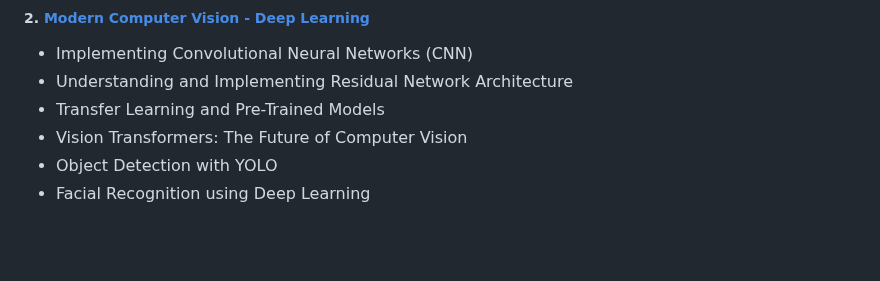
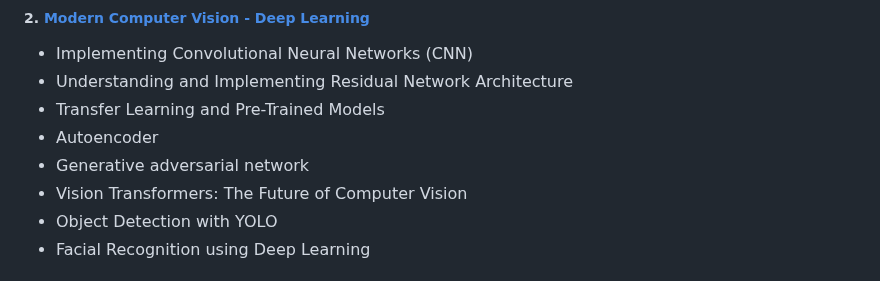
Before and after one commit to alirezasaharkhiz9/undergraduate-project-computer-vision, a Markdown page: README.md, the part around the change. Rendered like a GitHub page; blank space fills up the shorter version.

```diff
--- a/README.md
+++ b/README.md
@@ -25,6 +25,8 @@ The project will be organized into the following sections:
 - Implementing Convolutional Neural Networks (CNN)
 - Understanding and Implementing Residual Network Architecture
 - Transfer Learning and Pre-Trained Models
+- Autoencoder
+- Generative adversarial network
 - Vision Transformers: The Future of Computer Vision
 - Object Detection with YOLO
 - Facial Recognition using Deep Learning
```
